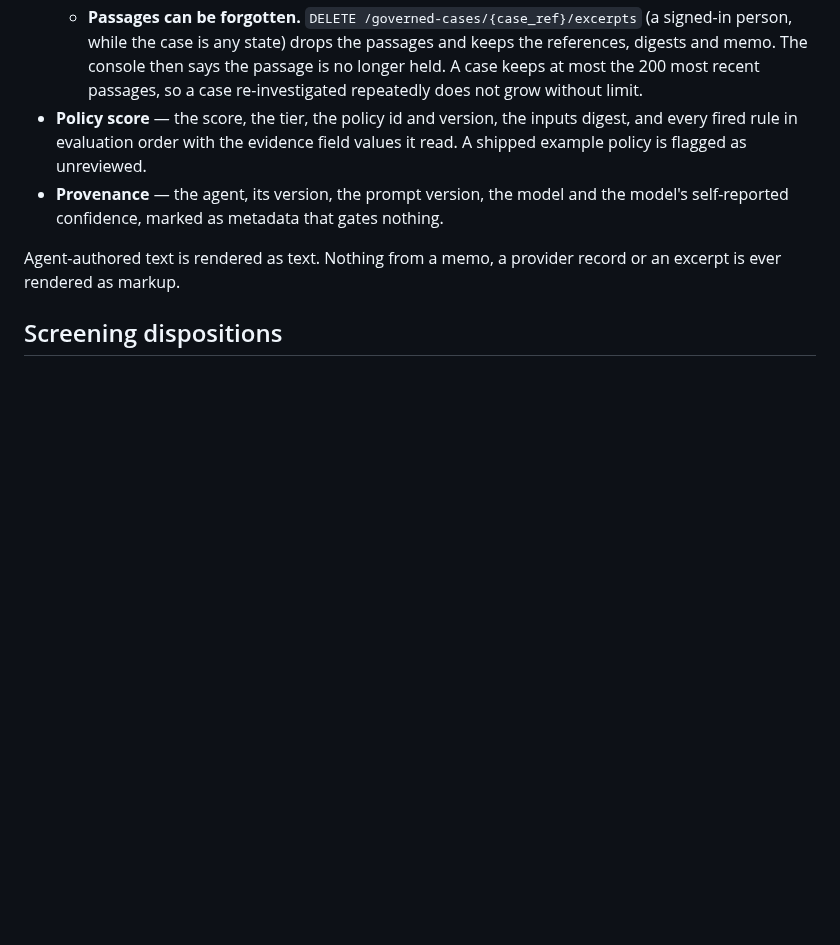
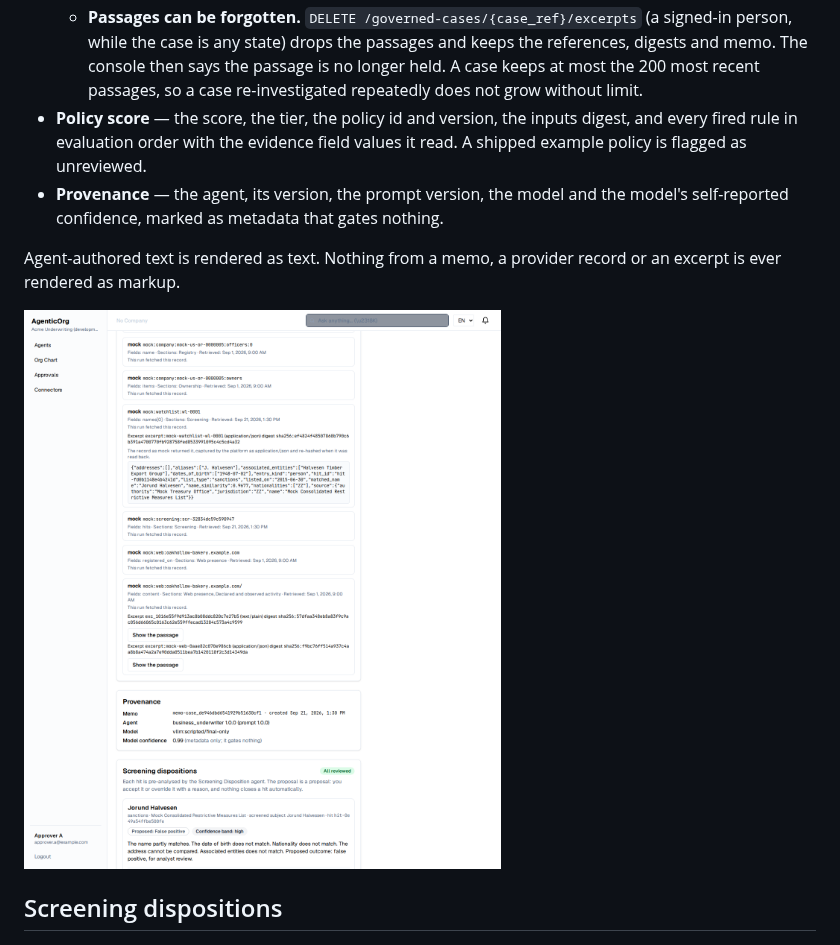
Before and after one commit to mishrasanjeev/agentic-org, a Markdown page: docs/console/governed-cases.md, the part around the change. Drawn GitHub-style; pictures changed too: docs/console/images/governed-case-citations.png (added); blank space fills up the shorter version.

```diff
--- a/docs/console/governed-cases.md
+++ b/docs/console/governed-cases.md
@@ -86,6 +86,8 @@ instead of a recommendation.
 Agent-authored text is rendered as text. Nothing from a memo, a provider record
 or an excerpt is ever rendered as markup.
 
+![A citation read back, with the passage behind it](images/governed-case-citations.png)
+
 ## Screening dispositions
 
 ![Screening dispositions with the per-identifier comparison](images/governed-case-dispositions.png)
```
Also changed, not shown: 1 other file.
